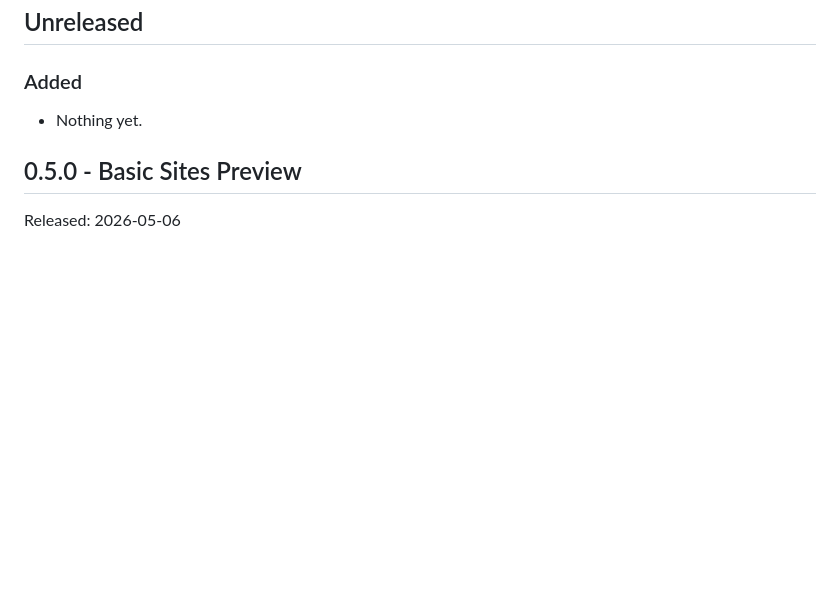
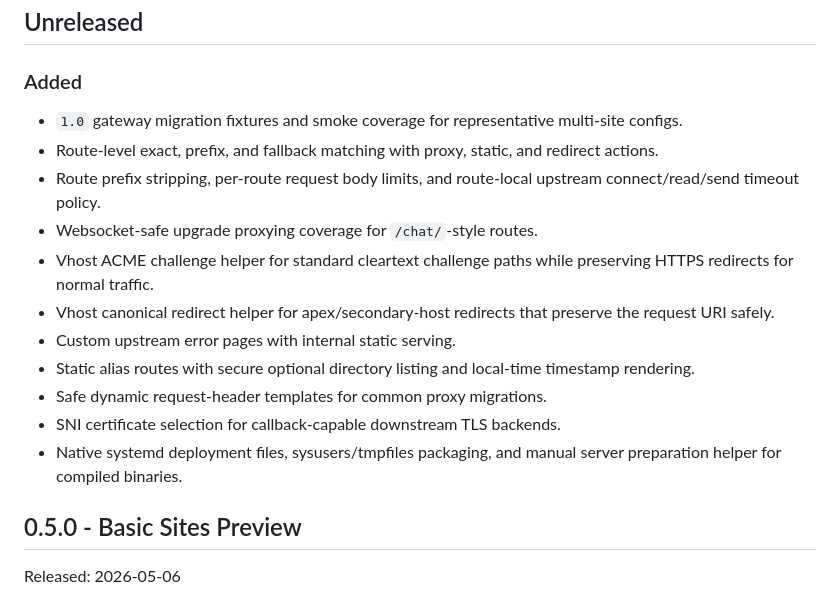
Before and after one commit to valkyoth/fluxheim, a Markdown page: CHANGELOG.md, the part around the change. Drawn GitHub-style; blank space fills up the shorter version.

Commit message:
Update 1.0 changelog and release runbook

```diff
--- a/CHANGELOG.md
+++ b/CHANGELOG.md
@@ -11,7 +11,24 @@ behavior when the change improves security or project direction.
 
 ### Added
 
-- Nothing yet.
+- `1.0` gateway migration fixtures and smoke coverage for representative
+  multi-site configs.
+- Route-level exact, prefix, and fallback matching with proxy, static, and
+  redirect actions.
+- Route prefix stripping, per-route request body limits, and route-local
+  upstream connect/read/send timeout policy.
+- Websocket-safe upgrade proxying coverage for `/chat/`-style routes.
+- Vhost ACME challenge helper for standard cleartext challenge paths while
+  preserving HTTPS redirects for normal traffic.
+- Vhost canonical redirect helper for apex/secondary-host redirects that preserve
+  the request URI safely.
+- Custom upstream error pages with internal static serving.
+- Static alias routes with secure optional directory listing and local-time
+  timestamp rendering.
+- Safe dynamic request-header templates for common proxy migrations.
+- SNI certificate selection for callback-capable downstream TLS backends.
+- Native systemd deployment files, sysusers/tmpfiles packaging, and manual
+  server preparation helper for compiled binaries.
 
 ## 0.5.0 - Basic Sites Preview
 
```
Also changed, not shown: docs/release-runbook.md (+40 -32 lines).
